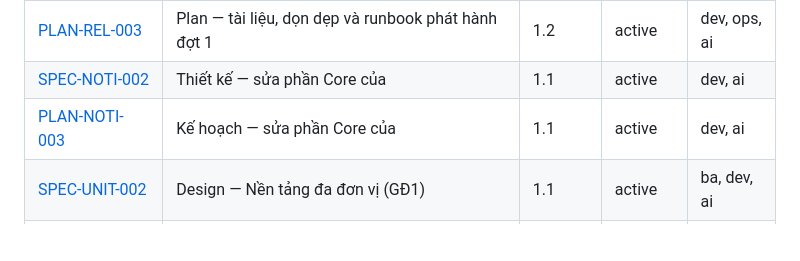
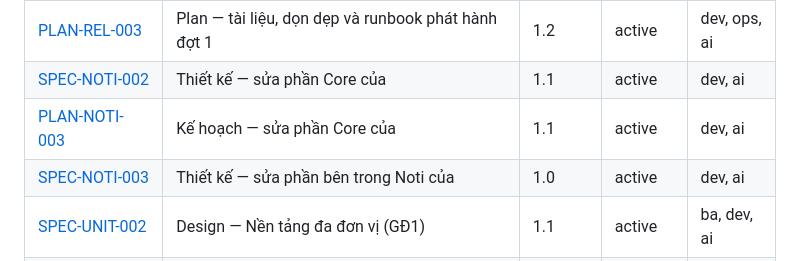
Before and after one commit to tduong-p/ultimate-tckt, a Markdown page: docs/README.md, the part around the change. Rendered like a GitHub page; blank space fills up the shorter version.

Commit message:
docs(spec): thiết kế sửa phần Noti của #49 (SPEC-NOTI-003)
Co-Authored-By: Claude Sonnet 5.5 <noreply@anthropic.com>

```diff
--- a/docs/README.md
+++ b/docs/README.md
@@ -140,6 +140,7 @@
 | [PLAN-REL-003](specs/2026-10-03-phat-hanh-dot-1-tai-lieu-plan.md) | Plan — tài liệu, dọn dẹp và runbook phát hành đợt 1 | 1.2 | active | dev, ops, ai |
 | [SPEC-NOTI-002](specs/2026-10-05-core-noti-49-design.md) | Thiết kế — sửa phần Core của | 1.1 | active | dev, ai |
 | [PLAN-NOTI-003](specs/2026-10-05-core-noti-49-plan.md) | Kế hoạch — sửa phần Core của | 1.1 | active | dev, ai |
+| [SPEC-NOTI-003](specs/2026-10-05-noti-49-design.md) | Thiết kế — sửa phần bên trong Noti của | 1.0 | active | dev, ai |
 | [SPEC-UNIT-002](specs/nen-tang-da-don-vi-design.md) | Design — Nền tảng đa đơn vị (GĐ1) | 1.1 | active | ba, dev, ai |
 | [SPEC-UNIT-001](specs/nen-tang-da-don-vi-requirements.md) | Requirements — Nền tảng đa đơn vị (GĐ1) | 1.0 | active | ba, dev, ai |
 | [SPEC-UNIT-003](specs/nen-tang-da-don-vi-tasks.md) | Tasks — Nền tảng đa đơn vị (GĐ1) | 2.0 | active | ba, dev, ai |
```
Also changed, not shown: docs/specs/2026-10-05-noti-49-design.md (added, +122 -0 lines).
